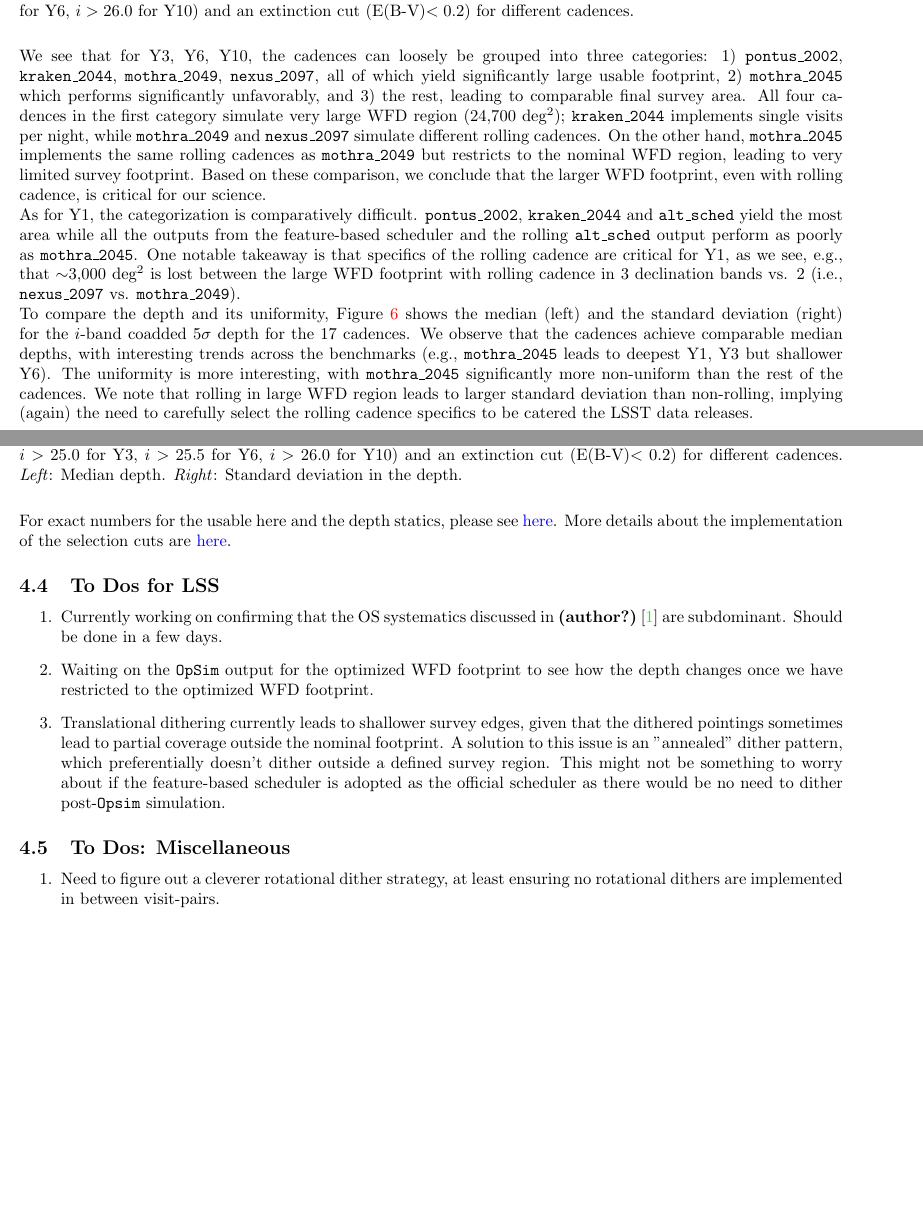
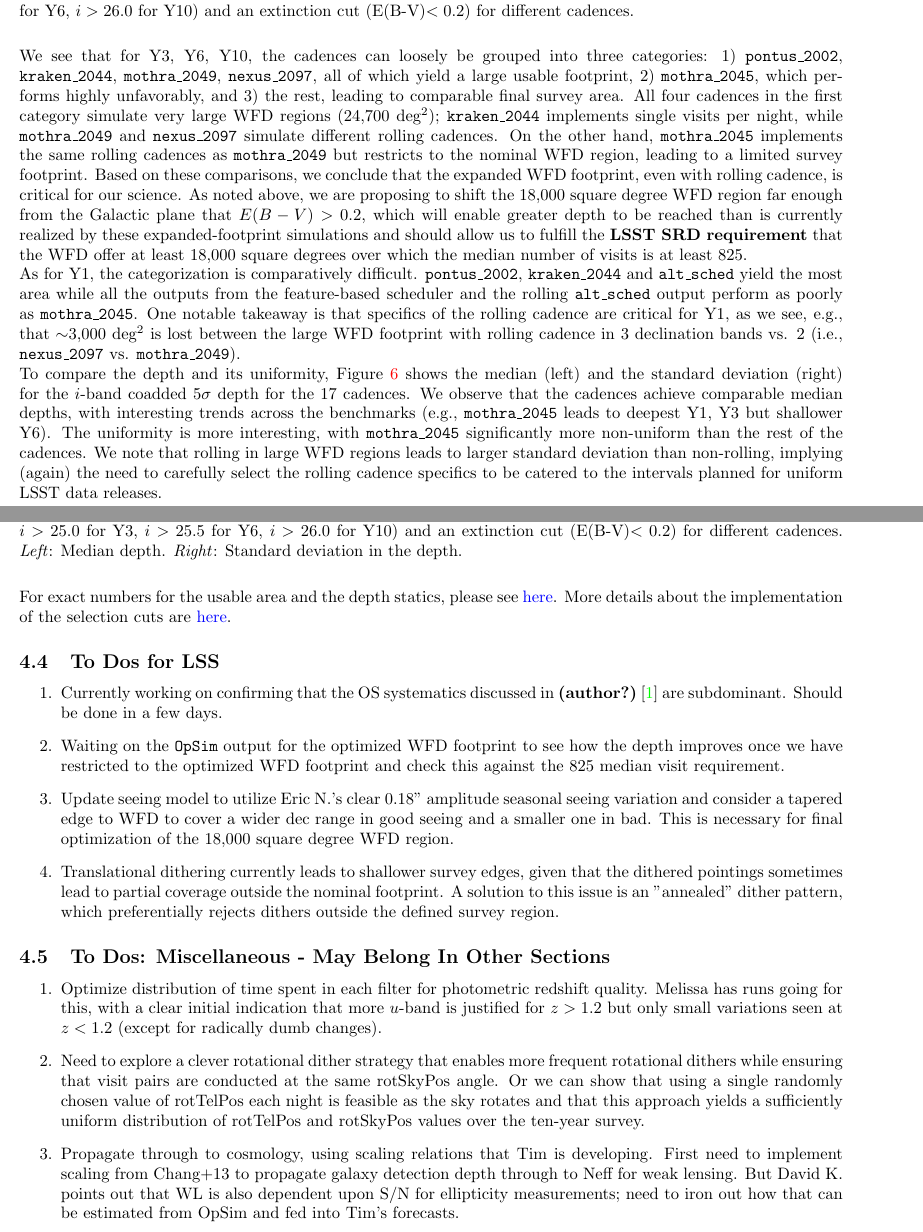
Before and after one commit to LSSTDESC/ObsStrat, a LaTeX document (writeup/main.tex, which reads writeup/lss.tex): two parts of pages 3 and 4 of 14 before the commit and two parts of pages 3 and 4 of 15 after it, joined at a grey line, cut so that both start at the same text, the shorter picture padded with empty space. Compiled offline with pdfLaTeX.

Commit message:
edits by Eric to lss.tex

```diff
--- a/writeup/lss.tex
+++ b/writeup/lss.tex
@@ -75,11 +75,11 @@ Figure~\ref{fig: compare_area} shows the footprint area for the four benchmarks
 \end{figure}
 %-------------------------------------------------------------------------------------
 
-We see that for Y3, Y6, Y10, the cadences can loosely be grouped into three categories: 1) \ttt{pontus\_2002}, \ttt{kraken\_2044}, \ttt{mothra\_2049}, \ttt{nexus\_2097}, all of which yield significantly large usable footprint, 2) \ttt{mothra\_2045} which performs significantly unfavorably, and 3) the rest, leading to comparable final survey area.  All four cadences in the first category simulate very large WFD region (24,700 deg$^2$); \ttt{kraken\_2044} implements single visits per night, while \ttt{mothra\_2049} and \ttt{nexus\_2097} simulate different rolling cadences. On the other hand, \ttt{mothra\_2045} implements the same rolling cadences as  \ttt{mothra\_2049} but restricts to the nominal WFD region, leading to very limited survey footprint. Based on these comparison, we conclude that the larger WFD footprint, even with rolling cadence, is critical for our science.
+We see that for Y3, Y6, Y10, the cadences can loosely be grouped into three categories: 1) \ttt{pontus\_2002}, \ttt{kraken\_2044}, \ttt{mothra\_2049}, \ttt{nexus\_2097}, all of which yield a large usable footprint, 2) \ttt{mothra\_2045}, which performs highly unfavorably, and 3) the rest, leading to comparable final survey area.  All four cadences in the first category simulate very large WFD regions (24,700 deg$^2$); \ttt{kraken\_2044} implements single visits per night, while \ttt{mothra\_2049} and \ttt{nexus\_2097} simulate different rolling cadences. On the other hand, \ttt{mothra\_2045} implements the same rolling cadences as  \ttt{mothra\_2049} but restricts to the nominal WFD region, leading to a limited survey footprint. Based on these comparisons, we conclude that the expanded WFD footprint, even with rolling cadence, is critical for our science.  As noted above, we are proposing to shift the 18,000 square degree WFD region far enough from the Galactic plane that $E(B-V)>0.2$, which will enable greater depth to be reached than is currently realized by these expanded-footprint simulations and should allow us to fulfill the {\bf LSST SRD requirement} that the WFD offer at least 18,000 square degrees over which the median number of visits is at least 825.
 
 As for Y1, the categorization is comparatively difficult.  \ttt{pontus\_2002}, \ttt{kraken\_2044} and \ttt{alt\_sched} yield the most area while all the outputs from the feature-based scheduler and the rolling  \ttt{alt\_sched} output perform as poorly as \ttt{mothra\_2045}. One notable takeaway is that specifics of the rolling cadence are critical for Y1, as we see, e.g., that $\sim$3,000 deg$^2$ is lost between the large WFD footprint with rolling cadence in 3 declination bands vs. 2 (i.e., \ttt{nexus\_2097} vs. \ttt{mothra\_2049}).
 
-To compare the depth and its uniformity, Figure~\ref{fig: compare_depth} shows the median (left) and the standard deviation (right) for the $i$-band coadded 5$\sigma$ depth for the 17 cadences. We observe that the cadences achieve comparable median depths, with interesting trends across the benchmarks  (e.g., \ttt{mothra\_2045} leads to deepest Y1, Y3 but shallower Y6). The uniformity is more interesting, with \ttt{mothra\_2045} significantly more non-uniform than the rest of the cadences. We note that rolling in large WFD region leads to larger standard deviation than non-rolling, implying (again) the need to carefully select the rolling cadence specifics to be catered the LSST data releases.
+To compare the depth and its uniformity, Figure~\ref{fig: compare_depth} shows the median (left) and the standard deviation (right) for the $i$-band coadded 5$\sigma$ depth for the 17 cadences. We observe that the cadences achieve comparable median depths, with interesting trends across the benchmarks  (e.g., \ttt{mothra\_2045} leads to deepest Y1, Y3 but shallower Y6). The uniformity is more interesting, with \ttt{mothra\_2045} significantly more non-uniform than the rest of the cadences. We note that rolling in large WFD regions leads to larger standard deviation than non-rolling, implying (again) the need to carefully select the rolling cadence specifics to be catered to the intervals planned for uniform LSST data releases.
 
 %-------------------------------------------------------------------------------------
 %-------------------------------------------------------------------------------------
@@ -98,18 +98,24 @@ To compare the depth and its uniformity, Figure~\ref{fig: compare_depth} shows t
 \end{figure}
 %-------------------------------------------------------------------------------------
 
-For exact numbers for the usable here and the depth statics, please see \href{https://github.com/LSSTDESC/ObsStrat/tree/static/static}{here}. More details about the implementation of the selection cuts are \href{https://github.com/LSSTDESC/ObsStrat/tree/static/static/depth\_cuts}{here}.
+For exact numbers for the usable area and the depth statics, please see \href{https://github.com/LSSTDESC/ObsStrat/tree/static/static}{here}. More details about the implementation of the selection cuts are \href{https://github.com/LSSTDESC/ObsStrat/tree/static/static/depth\_cuts}{here}.
 
 %%%%%%%%%%%%%%%%%%%%%%%%%%%%%%%%%%%%%%%%%%%%%%%%%%%%%%%%%%%%%%%%%%%%%%%%%%%%%%%%%%%%
 \subsection{To Dos for LSS}
 \begin{enumerate}
 \item Currently working on confirming that the OS systematics discussed in \citet{Awan+2016} are subdominant. Should be done in a few days.
-\item Waiting on the \ttt{OpSim} output for the optimized WFD footprint to see how the depth changes once we have restricted to the optimized WFD footprint.
-\item Translational dithering currently leads to shallower survey edges, given that the dithered pointings sometimes lead to partial coverage outside the nominal footprint. A solution to this issue is an "annealed" dither pattern, which preferentially doesn't dither outside a defined survey region. This might not be something to worry about if the feature-based scheduler is adopted as the official scheduler as there would be no need to dither post-\ttt{Opsim} simulation.
+\item Waiting on the \ttt{OpSim} output for the optimized WFD footprint to see how the depth improves once we have restricted to the optimized WFD footprint and check this against the 825 median visit requirement.
+\item Update seeing model to utilize Eric N.'s clear 0.18'' amplitude seasonal seeing variation and consider a tapered edge to WFD to cover a wider dec range in good seeing and a smaller one in bad.  This is necessary for final optimization of the 18,000 square degree WFD region.
+\item Translational dithering currently leads to shallower survey edges, given that the dithered pointings sometimes lead to partial coverage outside the nominal footprint. A solution to this issue is an "annealed" dither pattern, which preferentially rejects dithers outside the defined survey region.
+%*** This might not be something to worry about if the feature-based scheduler is adopted as the official scheduler as there would be no need to dither post-\ttt{Opsim} simulation.
+%***EG:  Actually, we should ask Peter Yoachim if FBS does annealing, otherwise this will be just as big of a problem with it.  He may not have thought about this yet, and it's actually easier for us to handle with a post-processing dither than for him to handle with precessed tilings and *no* dithers!
 \end{enumerate}
 
 %%%%%%%%%%%%%%%%%%%%%%%%%%%%%%%%%%%%%%%%%%%%%%%%%%%%%%%%%%%%%%%%%%%%%%%%%%%%%%%%%%%%
-\subsection{To Dos: Miscellaneous}
+\subsection{To Dos: Miscellaneous - May Belong In Other Sections}
 \begin{enumerate}
-\item Need to figure out a cleverer rotational dither strategy, at least ensuring no rotational dithers are implemented in between visit-pairs.
+\item Optimize distribution of time spent in each filter for photometric redshift quality.  Melissa has runs going for this, with a clear initial indication that more $u$-band is justified for $z>1.2$ but only small variations seen at $z<1.2$ (except for radically dumb changes).
+\item Need to explore a clever rotational dither strategy that enables more frequent rotational dithers while ensuring that visit pairs are conducted at the same rotSkyPos angle. Or we can show that using a single randomly chosen value of rotTelPos each night is feasible as the sky rotates and that this approach yields a sufficiently uniform distribution of rotTelPos and rotSkyPos values over the ten-year survey.
+\item Propagate through to cosmology, using scaling relations that Tim is developing.  First need to implement scaling from Chang+13 to propagate galaxy detection depth through to Neff for weak lensing.  But David K. points out that WL is also dependent upon S/N for ellipticity measurements; need to iron out how that can be estimated from OpSim and fed into Tim's forecasts.
+
 \end{enumerate}
```
Also changed, not shown: writeup/lss.tex (10 more changed lines).
